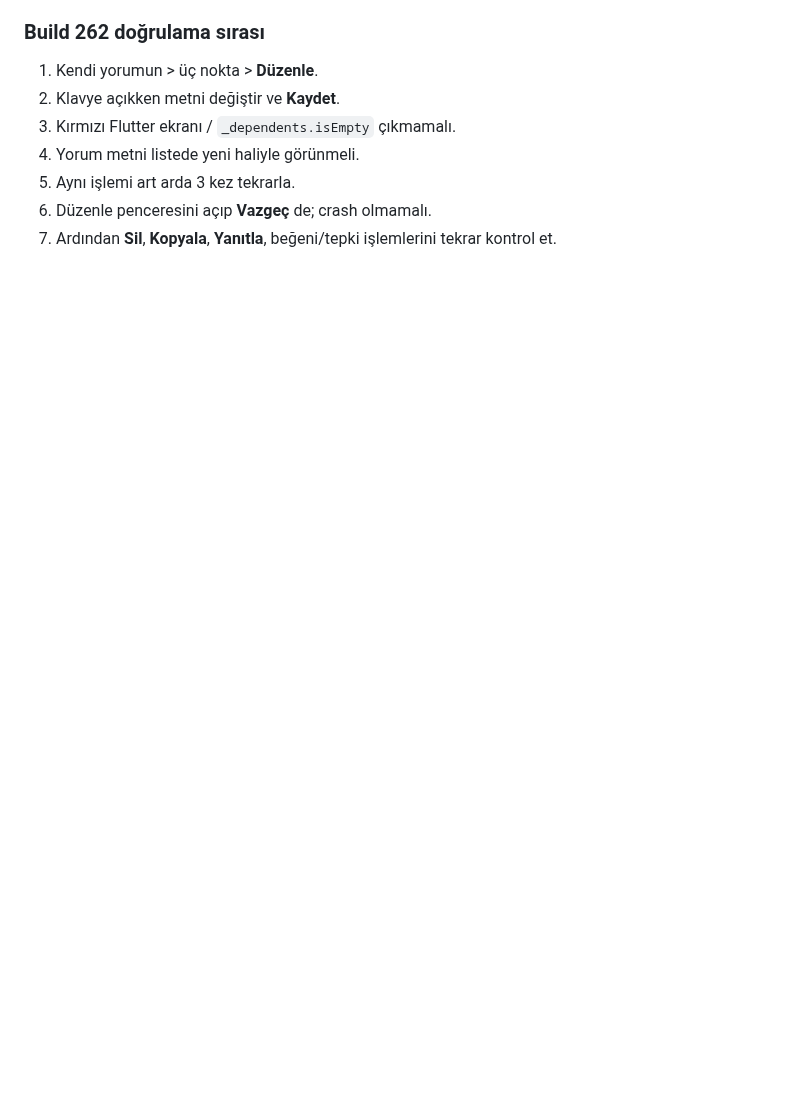
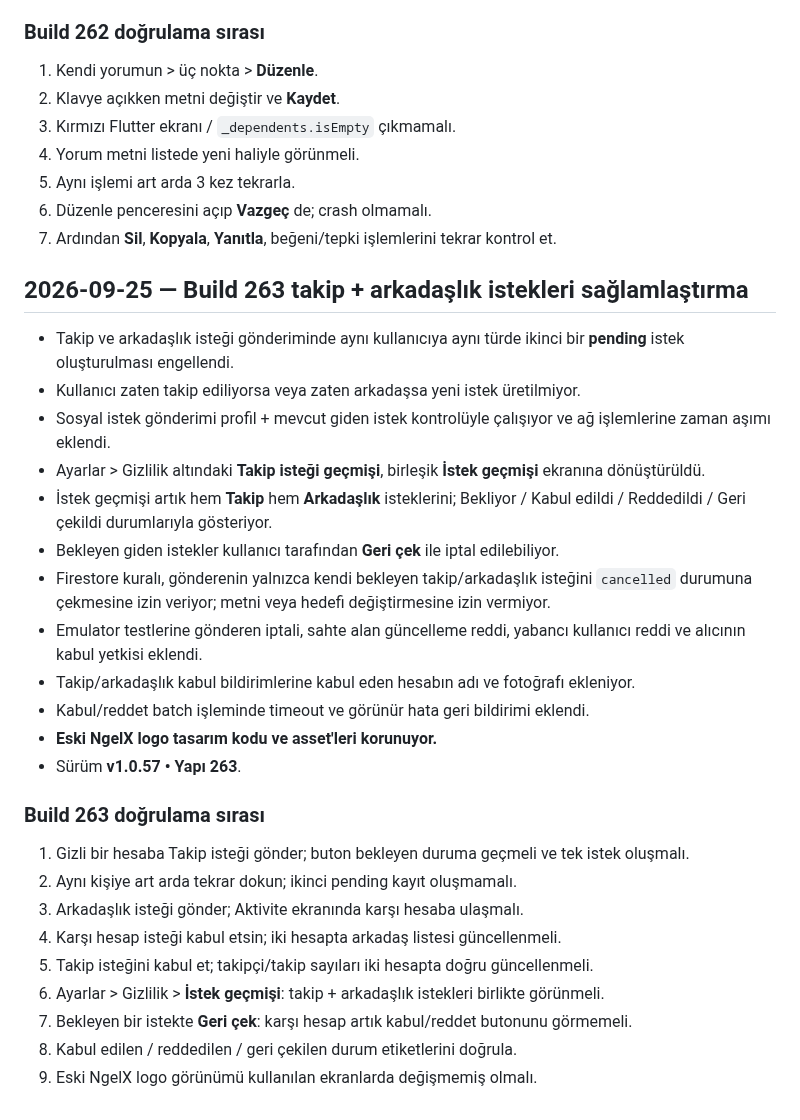
Before and after one commit to Nnentx/Ngelx, a Markdown page: WORK_PACKAGE_TEST_NOTES.md, the part around the change. Rendered like a GitHub page; blank space fills up the shorter version.

Commit message:
Build 263: add social request verification plan

```diff
--- a/WORK_PACKAGE_TEST_NOTES.md
+++ b/WORK_PACKAGE_TEST_NOTES.md
@@ -401,3 +401,30 @@
 5. Aynı işlemi art arda 3 kez tekrarla.
 6. Düzenle penceresini açıp **Vazgeç** de; crash olmamalı.
 7. Ardından **Sil**, **Kopyala**, **Yanıtla**, beğeni/tepki işlemlerini tekrar kontrol et.
+
+## 2026-09-25 — Build 263 takip + arkadaşlık istekleri sağlamlaştırma
+
+- Takip ve arkadaşlık isteği gönderiminde aynı kullanıcıya aynı türde ikinci bir **pending** istek oluşturulması engellendi.
+- Kullanıcı zaten takip ediliyorsa veya zaten arkadaşsa yeni istek üretilmiyor.
+- Sosyal istek gönderimi profil + mevcut giden istek kontrolüyle çalışıyor ve ağ işlemlerine zaman aşımı eklendi.
+- Ayarlar > Gizlilik altındaki **Takip isteği geçmişi**, birleşik **İstek geçmişi** ekranına dönüştürüldü.
+- İstek geçmişi artık hem **Takip** hem **Arkadaşlık** isteklerini; Bekliyor / Kabul edildi / Reddedildi / Geri çekildi durumlarıyla gösteriyor.
+- Bekleyen giden istekler kullanıcı tarafından **Geri çek** ile iptal edilebiliyor.
+- Firestore kuralı, gönderenin yalnızca kendi bekleyen takip/arkadaşlık isteğini `cancelled` durumuna çekmesine izin veriyor; metni veya hedefi değiştirmesine izin vermiyor.
+- Emulator testlerine gönderen iptali, sahte alan güncelleme reddi, yabancı kullanıcı reddi ve alıcının kabul yetkisi eklendi.
+- Takip/arkadaşlık kabul bildirimlerine kabul eden hesabın adı ve fotoğrafı ekleniyor.
+- Kabul/reddet batch işleminde timeout ve görünür hata geri bildirimi eklendi.
+- **Eski NgelX logo tasarım kodu ve asset'leri korunuyor.**
+- Sürüm **v1.0.57 • Yapı 263**.
+
+### Build 263 doğrulama sırası
+
+1. Gizli bir hesaba Takip isteği gönder; buton bekleyen duruma geçmeli ve tek istek oluşmalı.
+2. Aynı kişiye art arda tekrar dokun; ikinci pending kayıt oluşmamalı.
+3. Arkadaşlık isteği gönder; Aktivite ekranında karşı hesaba ulaşmalı.
+4. Karşı hesap isteği kabul etsin; iki hesapta arkadaş listesi güncellenmeli.
+5. Takip isteğini kabul et; takipçi/takip sayıları iki hesapta doğru güncellenmeli.
+6. Ayarlar > Gizlilik > **İstek geçmişi**: takip + arkadaşlık istekleri birlikte görünmeli.
+7. Bekleyen bir istekte **Geri çek**: karşı hesap artık kabul/reddet butonunu görmemeli.
+8. Kabul edilen / reddedilen / geri çekilen durum etiketlerini doğrula.
+9. Eski NgelX logo görünümü kullanılan ekranlarda değişmemiş olmalı.
```
